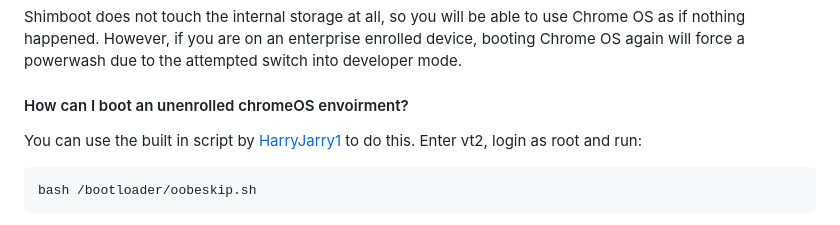
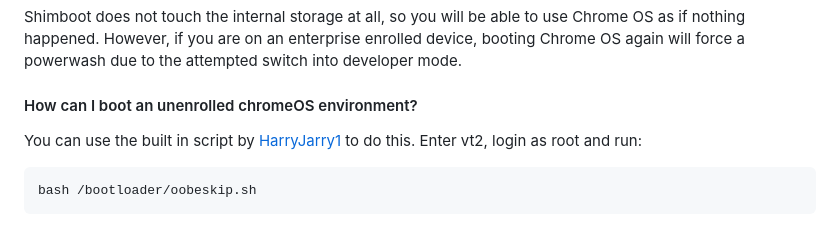
Before and after one commit to ading2210/shimboot, a Markdown page: README.md, the part around the change. Drawn GitHub-style.

Commit message:
dont look at this :sob:

````diff
--- a/README.md
+++ b/README.md
@@ -179,7 +179,7 @@ The valid values for this argument are: `gnome`, `xfce`, `kde`, `lxde`, `gnome-f
 #### Will this prevent me from using Chrome OS normally?
 Shimboot does not touch the internal storage at all, so you will be able to use Chrome OS as if nothing happened. However, if you are on an enterprise enrolled device, booting Chrome OS again will force a powerwash due to the attempted switch into developer mode.
 
-#### How can I boot an unenrolled chromeOS envoirment?
+#### How can I boot an unenrolled chromeOS environment?
 You can use the built in script by [HarryJarry1](https://github.com/HarryJarry1) to do this.  Enter vt2, login as root and run:
 ```bash
 bash /bootloader/oobeskip.sh
````
